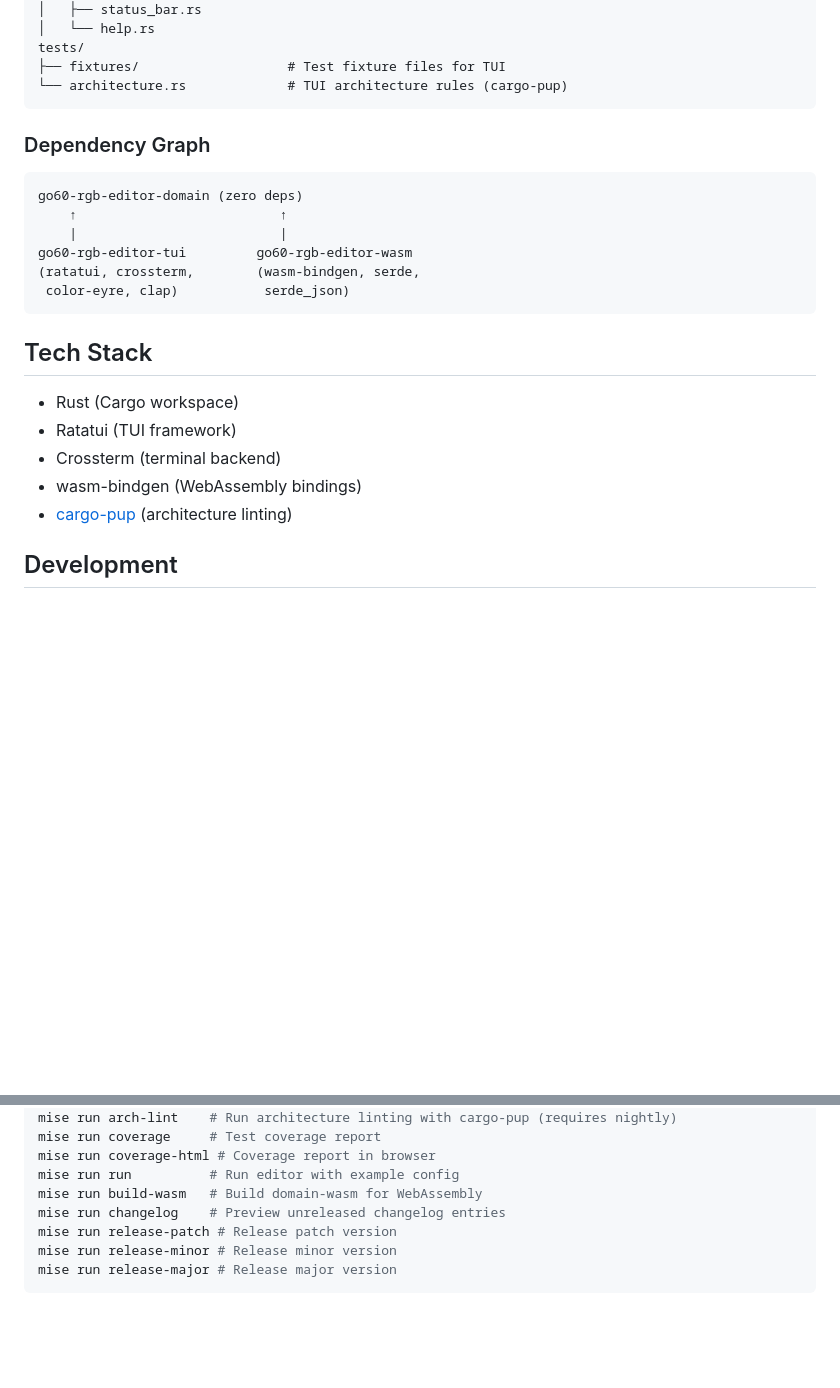
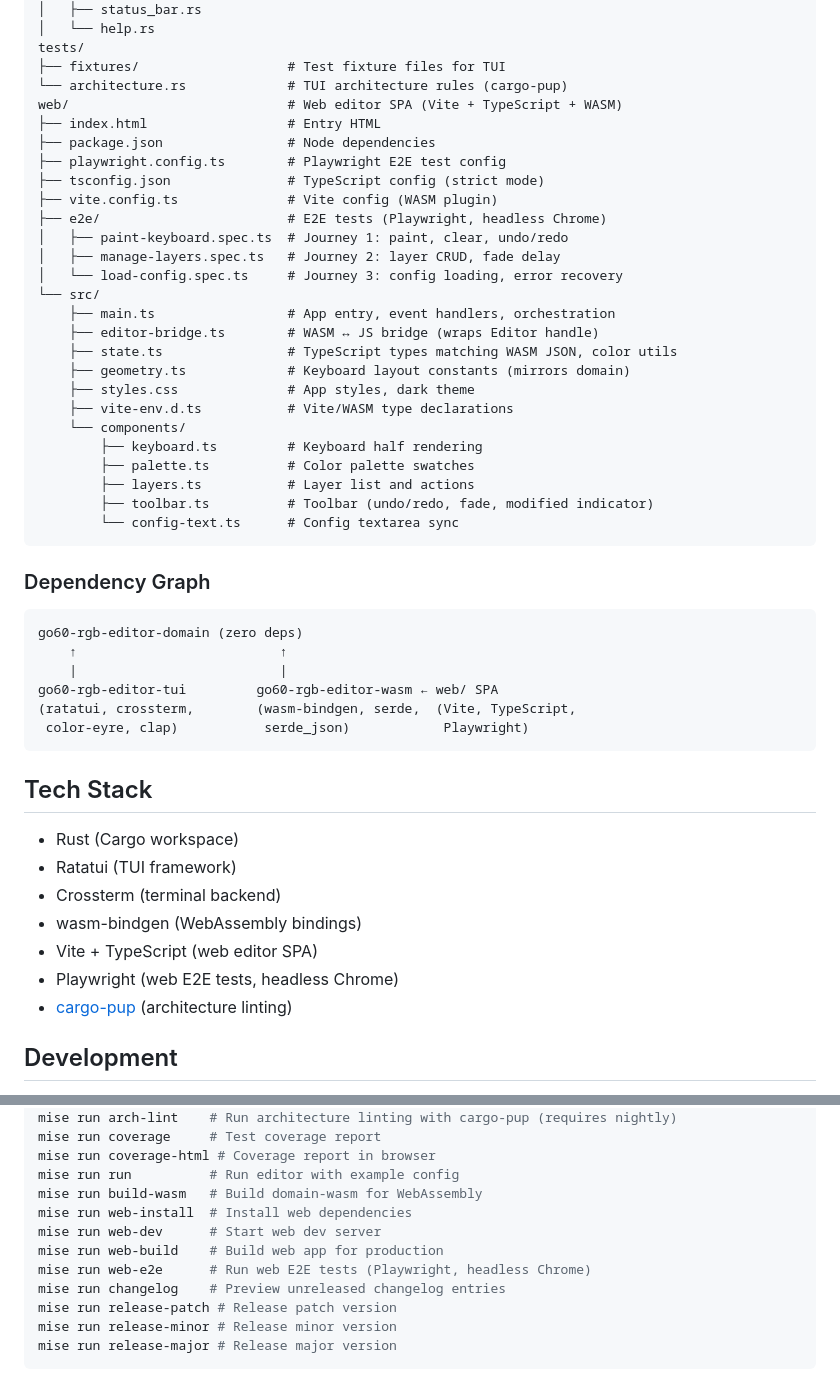
Before and after one commit to silasg/go60-rgb-editor, a Markdown page: AGENTS.md, 2 parts joined by grey strips. GitHub-like rendering; blank space fills up the shorter version.

Commit message:
docs: update AGENTS.md with web app structure and mise tasks

````diff
--- a/AGENTS.md
+++ b/AGENTS.md
@@ -56,6 +56,29 @@ src/                            # TUI binary (go60-rgb-editor-tui)
 tests/
 ├── fixtures/                   # Test fixture files for TUI
 └── architecture.rs             # TUI architecture rules (cargo-pup)
+web/                            # Web editor SPA (Vite + TypeScript + WASM)
+├── index.html                  # Entry HTML
+├── package.json                # Node dependencies
+├── playwright.config.ts        # Playwright E2E test config
+├── tsconfig.json               # TypeScript config (strict mode)
+├── vite.config.ts              # Vite config (WASM plugin)
+├── e2e/                        # E2E tests (Playwright, headless Chrome)
+│   ├── paint-keyboard.spec.ts  # Journey 1: paint, clear, undo/redo
+│   ├── manage-layers.spec.ts   # Journey 2: layer CRUD, fade delay
+│   └── load-config.spec.ts     # Journey 3: config loading, error recovery
+└── src/
+    ├── main.ts                 # App entry, event handlers, orchestration
+    ├── editor-bridge.ts        # WASM ↔ JS bridge (wraps Editor handle)
+    ├── state.ts                # TypeScript types matching WASM JSON, color utils
+    ├── geometry.ts             # Keyboard layout constants (mirrors domain)
+    ├── styles.css              # App styles, dark theme
+    ├── vite-env.d.ts           # Vite/WASM type declarations
+    └── components/
+        ├── keyboard.ts         # Keyboard half rendering
+        ├── palette.ts          # Color palette swatches
+        ├── layers.ts           # Layer list and actions
+        ├── toolbar.ts          # Toolbar (undo/redo, fade, modified indicator)
+        └── config-text.ts      # Config textarea sync
 ```
 
 ### Dependency Graph
@@ -64,9 +87,9 @@ tests/
 go60-rgb-editor-domain (zero deps)
     ↑                          ↑
     |                          |
-go60-rgb-editor-tui         go60-rgb-editor-wasm
-(ratatui, crossterm,        (wasm-bindgen, serde,
- color-eyre, clap)           serde_json)
+go60-rgb-editor-tui         go60-rgb-editor-wasm ← web/ SPA
+(ratatui, crossterm,        (wasm-bindgen, serde,  (Vite, TypeScript,
+ color-eyre, clap)           serde_json)            Playwright)
 ```
 
 ## Tech Stack
@@ -75,6 +98,8 @@ go60-rgb-editor-tui         go60-rgb-editor-wasm
 - Ratatui (TUI framework)
 - Crossterm (terminal backend)
 - wasm-bindgen (WebAssembly bindings)
+- Vite + TypeScript (web editor SPA)
+- Playwright (web E2E tests, headless Chrome)
 - [cargo-pup](https://github.com/datadog/cargo-pup) (architecture linting)
 
 ## Development
@@ -93,6 +118,10 @@ mise run coverage     # Test coverage report
 mise run coverage-html # Coverage report in browser
 mise run run          # Run editor with example config
 mise run build-wasm   # Build domain-wasm for WebAssembly
+mise run web-install  # Install web dependencies
+mise run web-dev      # Start web dev server
+mise run web-build    # Build web app for production
+mise run web-e2e      # Run web E2E tests (Playwright, headless Chrome)
 mise run changelog    # Preview unreleased changelog entries
 mise run release-patch # Release patch version
 mise run release-minor # Release minor version
````
